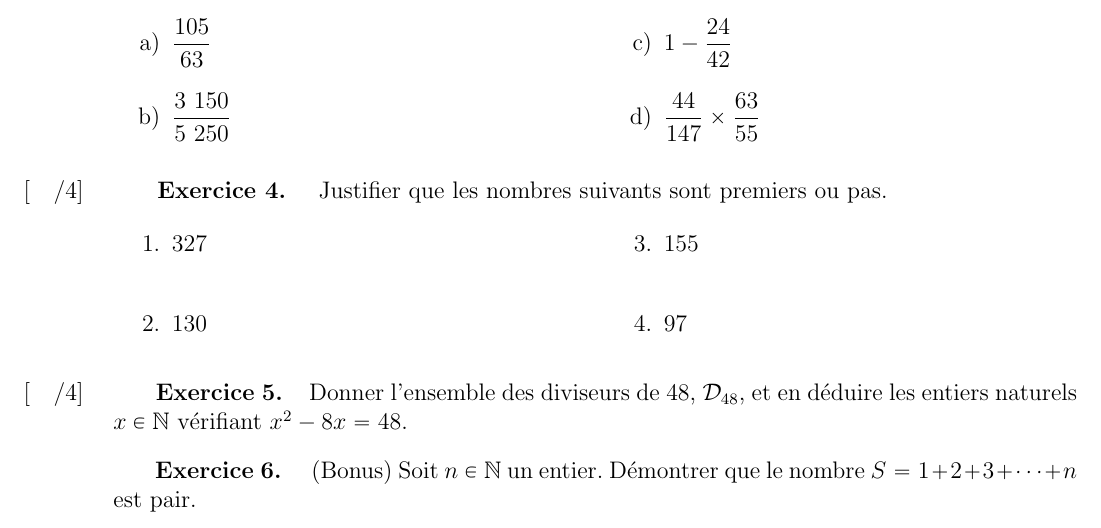
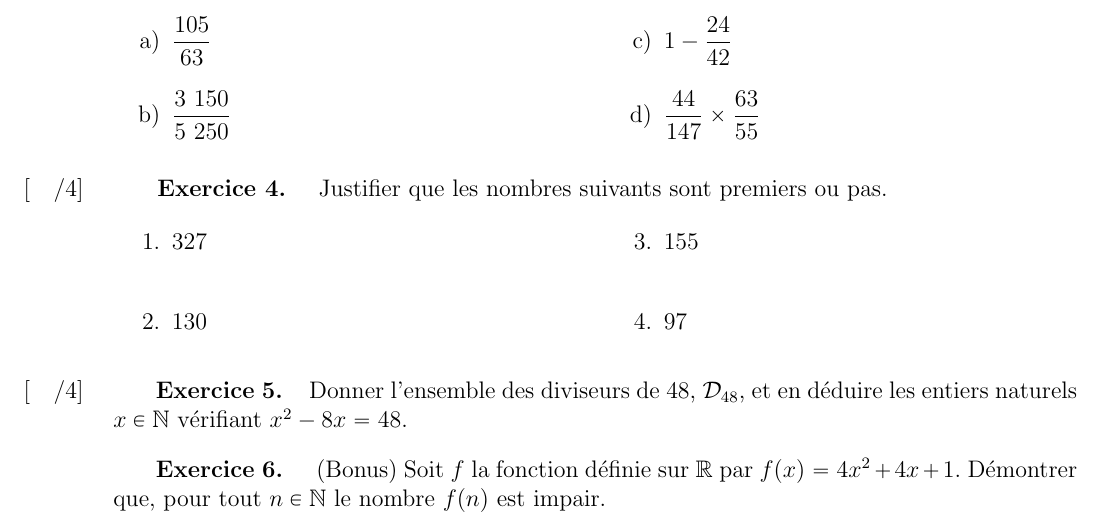
Before and after one commit to Kronenbouh/2nde, a LaTeX document (Evals/DS6.tex): part of the page, cut so that both start at the same text. Compiled offline with pdfLaTeX.

Commit message:
Update DS6.tex
change bonus (previous was tardy)

```diff
--- a/Evals/DS6.tex
+++ b/Evals/DS6.tex
@@ -130,7 +130,8 @@ Justifier que les nombres suivants sont premiers ou pas.
 
 \exe{}{
 (Bonus)
-Soit $n \in \N$ un entier. Démontrer que le nombre $S = 1 + 2 + 3 + \dots + n$ est pair.
+Soit $f$ la fonction définie sur $\R$ par $f(x) = 4x^2 + 4x +1$.
+Démontrer que, pour tout $n \in \N$ le nombre $f(n)$ est impair.
 }{exe:6}{
 
 }
```
